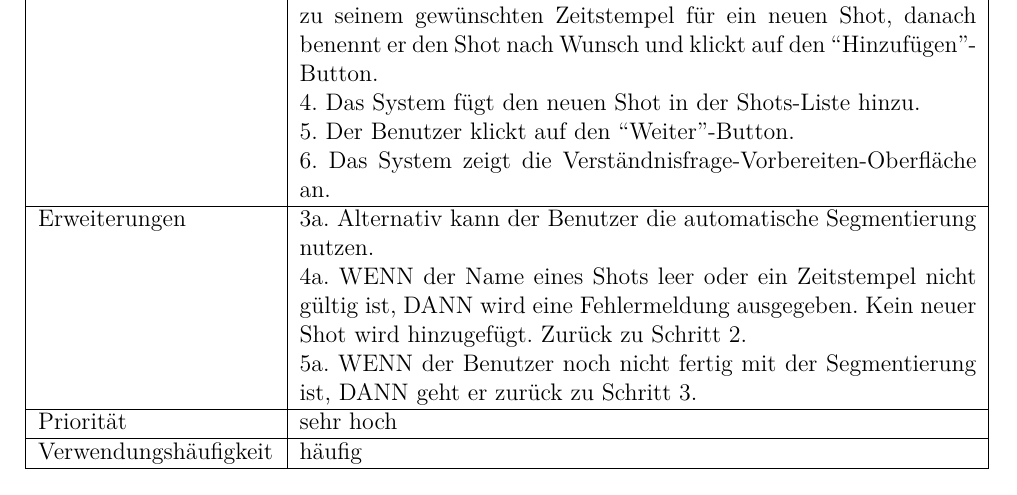
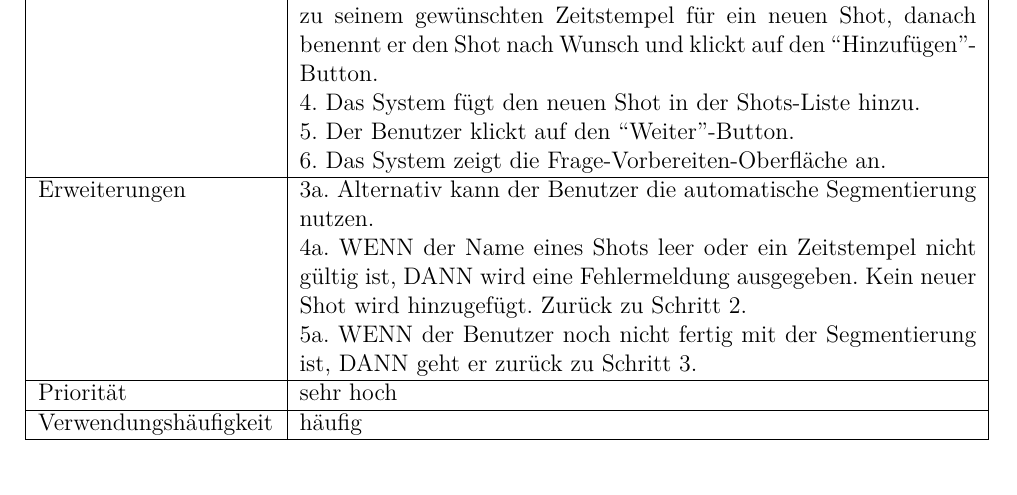
Before and after one commit to dnguyen141/ViViPlayer, a LaTeX document (specification/SWP-WS2122-ViViPlayer3-Spec-v02.tex, which reads specification/sections/tables/06_USE-CASE_MODERATOR-VIVI-SEGMENTIEREN.tex): part of page 13 of 34, cut so that both start at the same text. Compiled offline with XeLaTeX.

Commit message:
fixed small Typo

```diff
--- a/specification/sections/tables/06_USE-CASE_MODERATOR-VIVI-SEGMENTIEREN.tex
+++ b/specification/sections/tables/06_USE-CASE_MODERATOR-VIVI-SEGMENTIEREN.tex
@@ -24,8 +24,7 @@
 							& 4. Das System fügt den neuen Shot in der Shots-Liste
 							  hinzu. \\
 							& 5. Der Benutzer klickt auf den ``Weiter''-Button. \\
-							& 6. Das System zeigt die Verständnisfrage-Vorbereiten-Oberfläche
-							  an. \\ \hline
+							& 6. Das System zeigt die Frage-Vorbereiten-Oberfläche an. \\ \hline
 	Erweiterungen			& 3a. Alternativ kann der Benutzer die automatische
 							  Segmentierung nutzen. \\
 							& 4a. WENN der Name eines Shots leer oder ein Zeitstempel
```
